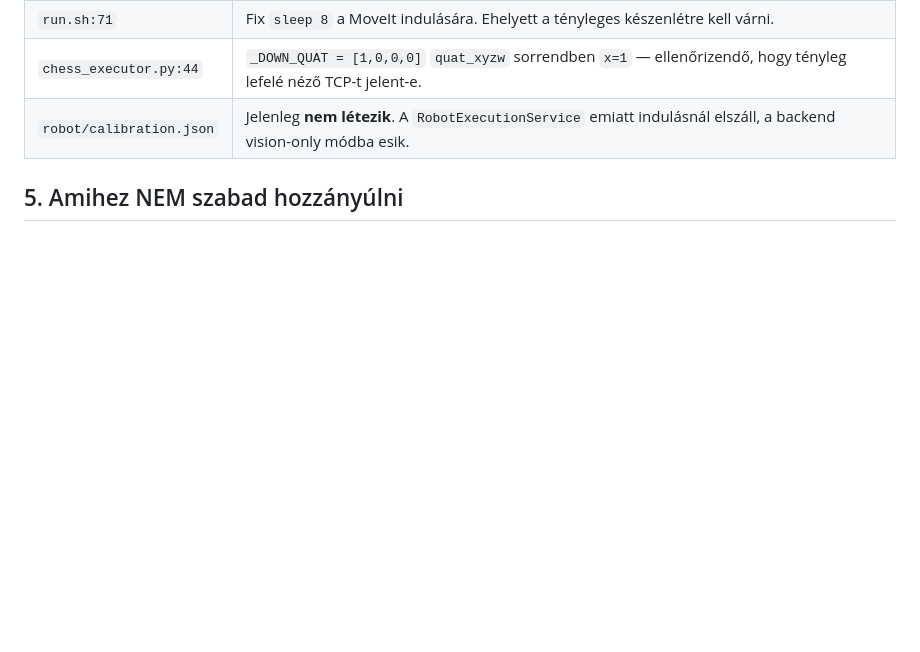
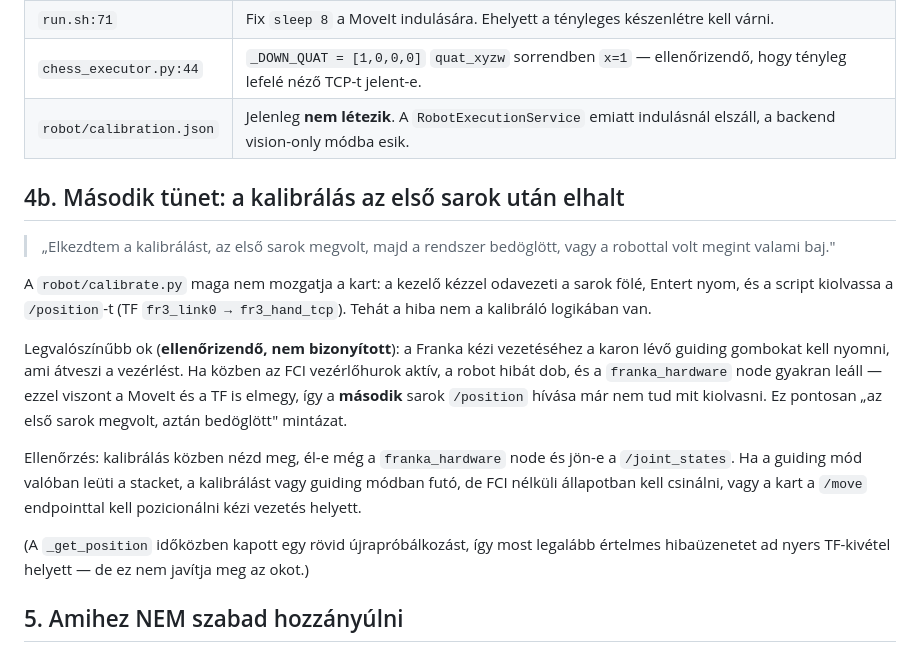
Before and after one commit to borsz05/chess-tracker, a Markdown page: docs/robot_debug_brief.md, the part around the change. GitHub-like rendering; blank space fills up the shorter version.

Commit message:
docs: a kalibrálás megszakadása is bekerült a briefbe
Co-Authored-By: Claude Opus 5 <noreply@anthropic.com>

```diff
--- a/docs/robot_debug_brief.md
+++ b/docs/robot_debug_brief.md
@@ -102,6 +102,29 @@ cseréje), és meg kell mondani neki.
 | `chess_executor.py:44` | `_DOWN_QUAT = [1,0,0,0]` `quat_xyzw` sorrendben `x=1` — ellenőrizendő, hogy tényleg lefelé néző TCP-t jelent-e. |
 | `robot/calibration.json` | Jelenleg **nem létezik**. A `RobotExecutionService` emiatt indulásnál elszáll, a backend vision-only módba esik. |
 
+## 4b. Második tünet: a kalibrálás az első sarok után elhalt
+
+> „Elkezdtem a kalibrálást, az első sarok megvolt, majd a rendszer bedöglött,
+> vagy a robottal volt megint valami baj."
+
+A `robot/calibrate.py` maga nem mozgatja a kart: a kezelő kézzel odavezeti a sarok fölé,
+Entert nyom, és a script kiolvassa a `/position`-t (TF `fr3_link0 → fr3_hand_tcp`).
+Tehát a hiba nem a kalibráló logikában van.
+
+Legvalószínűbb ok (**ellenőrizendő, nem bizonyított**): a Franka kézi vezetéséhez a karon
+lévő guiding gombokat kell nyomni, ami átveszi a vezérlést. Ha közben az FCI vezérlőhurok
+aktív, a robot hibát dob, és a `franka_hardware` node gyakran leáll — ezzel viszont a
+MoveIt és a TF is elmegy, így a **második** sarok `/position` hívása már nem tud mit
+kiolvasni. Ez pontosan „az első sarok megvolt, aztán bedöglött" mintázat.
+
+Ellenőrzés: kalibrálás közben nézd meg, él-e még a `franka_hardware` node és jön-e a
+`/joint_states`. Ha a guiding mód valóban leüti a stacket, a kalibrálást vagy guiding
+módban futó, de FCI nélküli állapotban kell csinálni, vagy a kart a `/move` endpointtal
+kell pozicionálni kézi vezetés helyett.
+
+(A `_get_position` időközben kapott egy rövid újrapróbálkozást, így most legalább értelmes
+hibaüzenetet ad nyers TF-kivétel helyett — de ez nem javítja meg az okot.)
+
 ## 5. Amihez NEM szabad hozzányúlni
 
 - `vision/` — a képfeldolgozó pipeline le van mérve és validálva, ez a feladat nem érinti.
```
